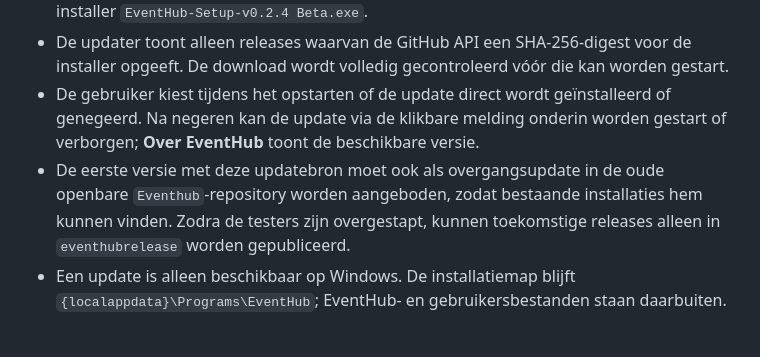
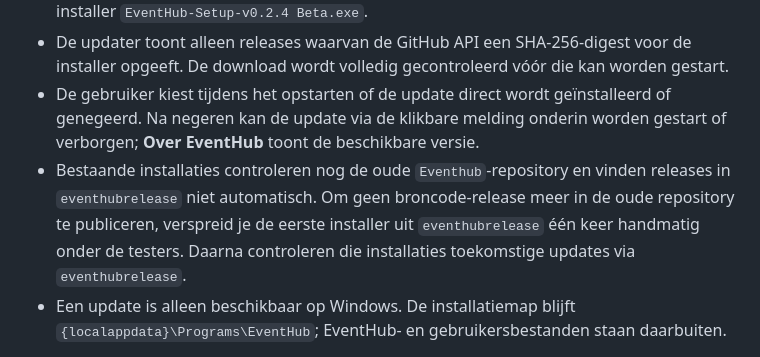
Before and after one commit to borisvanderwerff-hub/Eventhub, a Markdown page: WINDOWS_PACKAGING.md, the part around the change. Rendered like a GitHub page.

Commit message:
Documenteer handmatige update-overstap

```diff
--- a/WINDOWS_PACKAGING.md
+++ b/WINDOWS_PACKAGING.md
@@ -25,7 +25,7 @@ De versie en uitvoernaam staan in `EventHub_Installer.iss`.
 - Voor de huidige bètaversie `0.2.4 Beta` hoort bijvoorbeeld de tag `v0.2.4-beta` bij de installer `EventHub-Setup-v0.2.4 Beta.exe`.
 - De updater toont alleen releases waarvan de GitHub API een SHA-256-digest voor de installer opgeeft. De download wordt volledig gecontroleerd vóór die kan worden gestart.
 - De gebruiker kiest tijdens het opstarten of de update direct wordt geïnstalleerd of genegeerd. Na negeren kan de update via de klikbare melding onderin worden gestart of verborgen; **Over EventHub** toont de beschikbare versie.
-- De eerste versie met deze updatebron moet ook als overgangsupdate in de oude openbare `Eventhub`-repository worden aangeboden, zodat bestaande installaties hem kunnen vinden. Zodra de testers zijn overgestapt, kunnen toekomstige releases alleen in `eventhubrelease` worden gepubliceerd.
+- Bestaande installaties controleren nog de oude `Eventhub`-repository en vinden releases in `eventhubrelease` niet automatisch. Om geen broncode-release meer in de oude repository te publiceren, verspreid je de eerste installer uit `eventhubrelease` één keer handmatig onder de testers. Daarna controleren die installaties toekomstige updates via `eventhubrelease`.
 - Een update is alleen beschikbaar op Windows. De installatiemap blijft `{localappdata}\Programs\EventHub`; EventHub- en gebruikersbestanden staan daarbuiten.
 
 Voor een diagnostische serverbuild kan tijdelijk `EVENTHUB_BUILD_CONSOLE=1`
```
